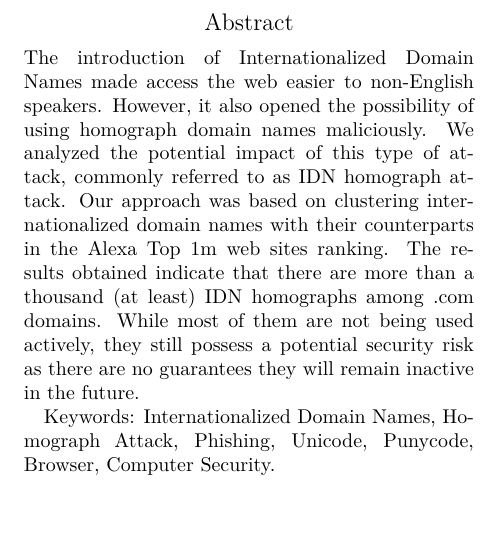
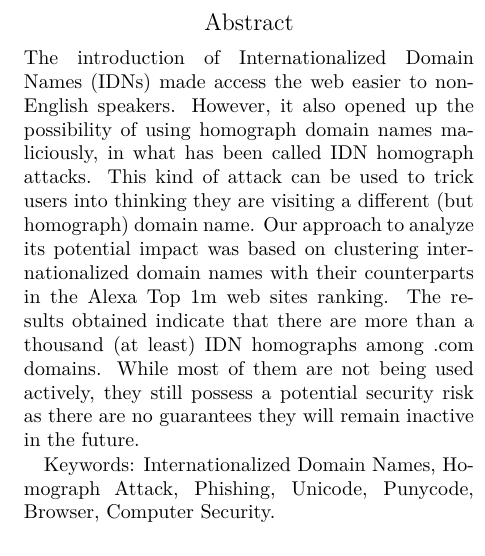
Before and after one commit to jsidrach/idn-homograph-attack, a LaTeX document (docs/paper.tex): part of one column of page 1 of 7, cut so that both start at the same text, the shorter picture padded with empty space. Compiled offline with XeLaTeX; a LaTeX package or settings file that is missing is left out.

Commit message:
Abstract reviewed

```diff
--- a/docs/paper.tex
+++ b/docs/paper.tex
@@ -30,10 +30,10 @@ University of California San Diego
 \maketitle
 
 \abstract{
-The introduction of Internationalized Domain Names made access the web easier to non-English speakers.
-However, it also opened the possibility of using homograph domain names maliciously.
-We analyzed the potential impact of this type of attack, commonly referred to as IDN homograph attack.
-Our approach was based on clustering internationalized domain names with their counterparts in the Alexa Top 1m web sites ranking.
+The introduction of Internationalized Domain Names (IDNs) made access the web easier to non-English speakers.
+However, it also opened up the possibility of using homograph domain names maliciously, in what has been called IDN homograph attacks.
+This kind of attack can be used to trick users into thinking they are visiting a different (but homograph) domain name.
+Our approach to analyze its potential impact was based on clustering internationalized domain names with their counterparts in the Alexa Top 1m web sites ranking.
 The results obtained indicate that there are more than a thousand (at least) IDN homographs among \textit{.com} domains.
 While most of them are not being used actively, they still possess a potential security risk as there are no guarantees they will remain inactive in the future.
 }
```
Also changed, not shown: docs/paper.pdf.
